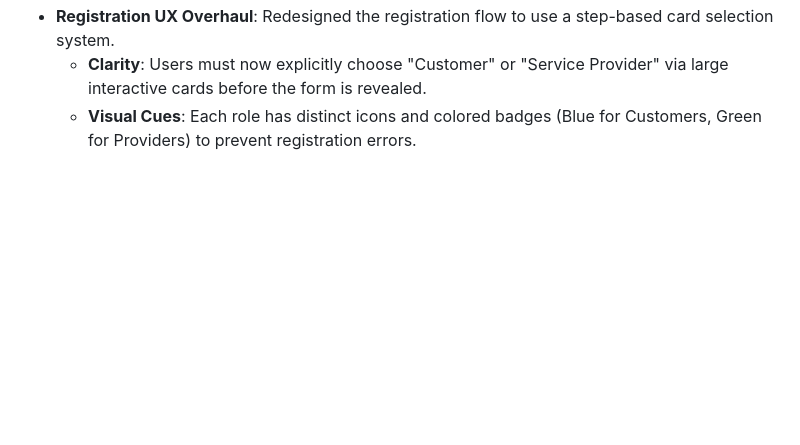
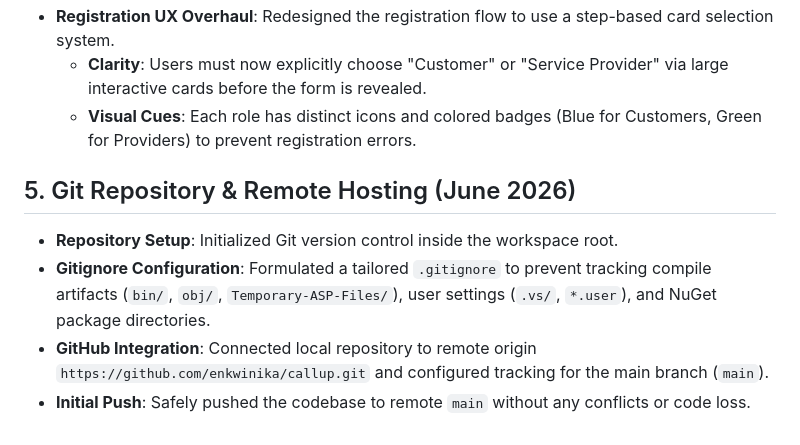
Before and after one commit to enkwinika/callup, a Markdown page: MEMORY.md, the part around the change. GitHub-like rendering; blank space fills up the shorter version.

Commit message:
Update MEMORY.md with Git details

```diff
--- a/MEMORY.md
+++ b/MEMORY.md
@@ -52,3 +52,9 @@ This document maintains a persistent history of development, architectural decis
 - **Registration UX Overhaul**: Redesigned the registration flow to use a step-based card selection system.
     - **Clarity**: Users must now explicitly choose "Customer" or "Service Provider" via large interactive cards before the form is revealed.
     - **Visual Cues**: Each role has distinct icons and colored badges (Blue for Customers, Green for Providers) to prevent registration errors.
+
+## 5. Git Repository & Remote Hosting (June 2026)
+- **Repository Setup**: Initialized Git version control inside the workspace root.
+- **Gitignore Configuration**: Formulated a tailored `.gitignore` to prevent tracking compile artifacts (`bin/`, `obj/`, `Temporary-ASP-Files/`), user settings (`.vs/`, `*.user`), and NuGet package directories.
+- **GitHub Integration**: Connected local repository to remote origin `https://github.com/enkwinika/callup.git` and configured tracking for the main branch (`main`).
+- **Initial Push**: Safely pushed the codebase to remote `main` without any conflicts or code loss.
```
